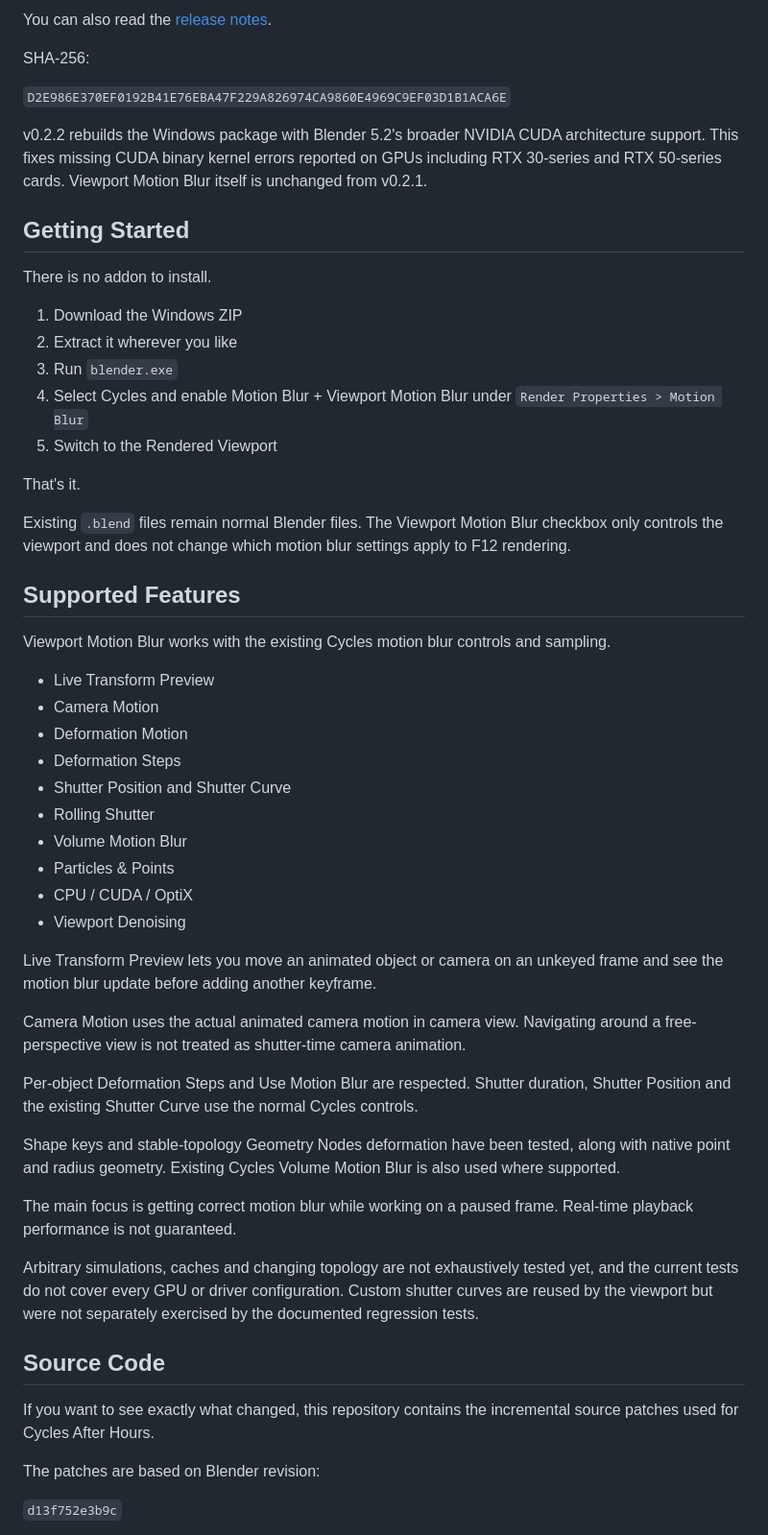
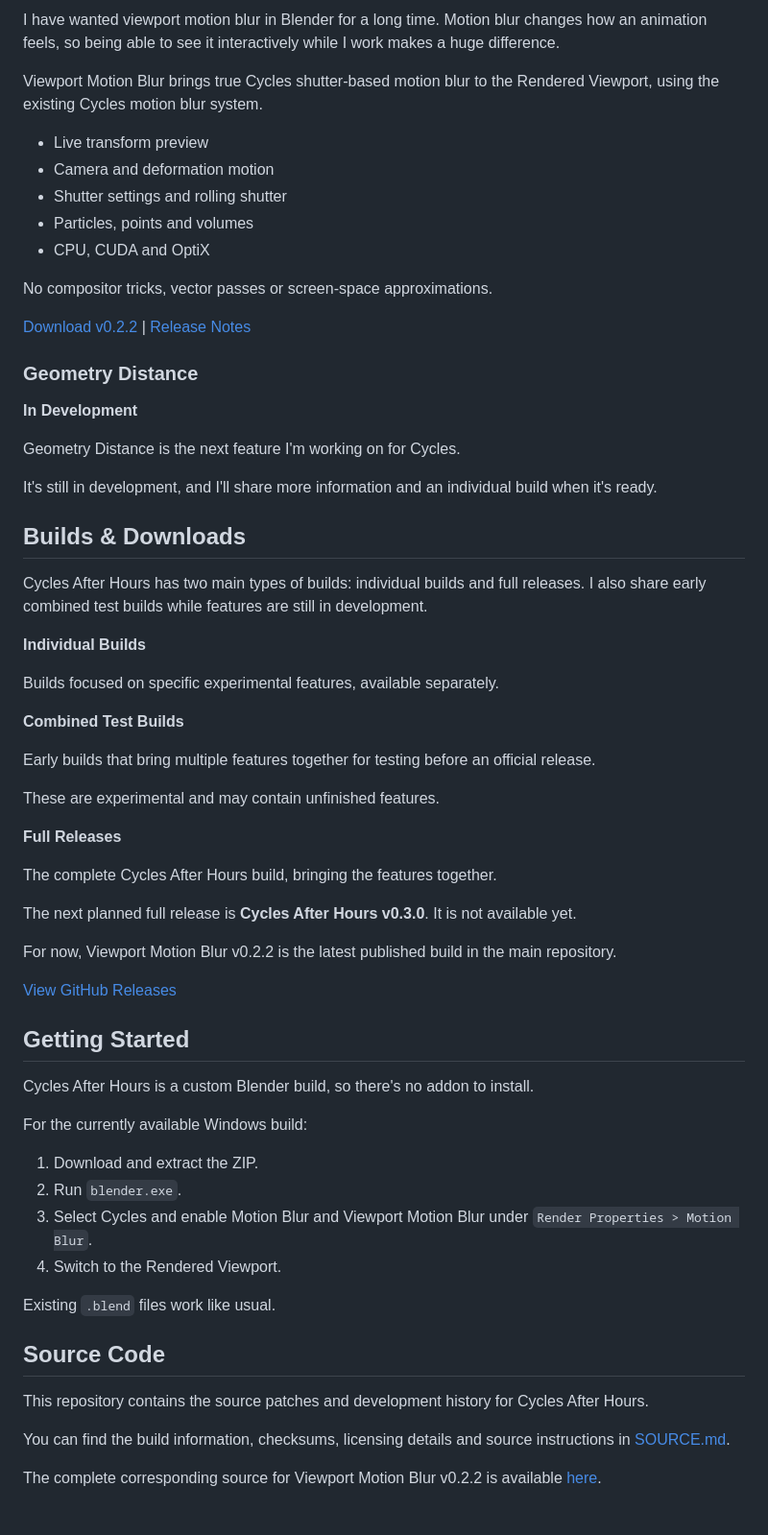
Before and after one commit to BramGunst/cycles-after-hours, a Markdown page: README.md, the part around one of its changes. Shown at 96% size. Rendered like a GitHub page.

Commit message:
Update README for multiple Cycles features

```diff
--- a/README.md
+++ b/README.md
@@ -26,58 +16,68 @@ The current build is **Viewport Motion Blur v0.2.2** for **Blender 5.2.2 LTS** o
 
-You can also read the [release notes](https://github.com/BramGunst/cycles-after-hours/releases/tag/viewport-motion-blur-v0.2.2).
+I have wanted viewport motion blur in Blender for a long time. Motion blur changes how an animation feels, so being able to see it interactively while I work makes a huge difference.
 
-SHA-256:
+Viewport Motion Blur brings true Cycles shutter-based motion blur to the Rendered Viewport, using the existing Cycles motion blur system.
 
-`D2E986E370EF0192B41E76EBA47F229A826974CA9860E4969C9EF03D1B1ACA6E`
+- Live transform preview
+- Camera and deformation motion
+- Shutter settings and rolling shutter
+- Particles, points and volumes
+- CPU, CUDA and OptiX
 
-v0.2.2 rebuilds the Windows package with Blender 5.2's broader NVIDIA CUDA architecture support. This fixes missing CUDA binary kernel errors reported on GPUs including RTX 30-series and RTX 50-series cards. Viewport Motion Blur itself is unchanged from v0.2.1.
+No compositor tricks, vector passes or screen-space approximations.
+
+[Download v0.2.2](https://github.com/BramGunst/cycles-after-hours/releases/download/viewport-motion-blur-v0.2.2/Cycles-After-Hours_Blender-5.2.2_Viewport-Motion-Blur-v0.2.2-Windows-x64.zip) | [Release Notes](https://github.com/BramGunst/cycles-after-hours/releases/tag/viewport-motion-blur-v0.2.2)
+
+### Geometry Distance
+
+**In Development**
+
+Geometry Distance is the next feature I'm working on for Cycles.
+
+It's still in development, and I'll share more information and an individual build when it's ready.
+
+## Builds & Downloads
+
+Cycles After Hours has two main types of builds: individual builds and full releases. I also share early combined test builds while features are still in development.
+
+**Individual Builds**
+
+Builds focused on specific experimental features, available separately.
+
+**Combined Test Builds**
+
+Early builds that bring multiple features together for testing before an official release.
+
+These are experimental and may contain unfinished features.
+
+**Full Releases**
+
+The complete Cycles After Hours build, bringing the features together.
+
+The next planned full release is **Cycles After Hours v0.3.0**. It is not available yet.
+
+For now, Viewport Motion Blur v0.2.2 is the latest published build in the main repository.
+
+[View GitHub Releases](https://github.com/BramGunst/cycles-after-hours/releases)
 
 ## Getting Started
 
-There is no addon to install.
+Cycles After Hours is a custom Blender build, so there's no addon to install.
 
-1. Download the Windows ZIP
-2. Extract it wherever you like
-3. Run `blender.exe`
-4. Select Cycles and enable Motion Blur + Viewport Motion Blur under `Render Properties > Motion Blur`
-5. Switch to the Rendered Viewport
+For the currently available Windows build:
 
-That's it.
+1. Download and extract the ZIP.
+2. Run `blender.exe`.
+3. Select Cycles and enable Motion Blur and Viewport Motion Blur under `Render Properties > Motion Blur`.
+4. Switch to the Rendered Viewport.
 
-Existing `.blend` files remain normal Blender files. The Viewport Motion Blur checkbox only controls the viewport and does not change which motion blur settings apply to F12 rendering.
-
-## Supported Features
-
-Viewport Motion Blur works with the existing Cycles motion blur controls and sampling.
-
-- Live Transform Preview
-- Camera Motion
-- Deformation Motion
-- Deformation Steps
-- Shutter Position and Shutter Curve
-- Rolling Shutter
-- Volume Motion Blur
-- Particles & Points
-- CPU / CUDA / OptiX
-- Viewport Denoising
-
-Live Transform Preview lets you move an animated object or camera on an unkeyed frame and see the motion blur update before adding another keyframe.
-
-Camera Motion uses the actual animated camera motion in camera view. Navigating around a free-perspective view is not treated as shutter-time camera animation.
-
-Per-object Deformation Steps and Use Motion Blur are respected. Shutter duration, Shutter Position and the existing Shutter Curve use the normal Cycles controls.
-
-Shape keys and stable-topology Geometry Nodes deformation have been tested, along with native point and radius geometry. Existing Cycles Volume Motion Blur is also used where supported.
-
-The main focus is getting correct motion blur while working on a paused frame. Real-time playback performance is not guaranteed.
-
-Arbitrary simulations, caches and changing topology are not exhaustively tested yet, and the current tests do not cover every GPU or driver configuration. Custom shutter curves are reused by the viewport but were not separately exercised by the documented regression tests.
+Existing `.blend` files work like usual.
 
 ## Source Code
 
-If you want to see exactly what changed, this repository contains the incremental source patches used for Cycles After Hours.
+This repository contains the source patches and development history for Cycles After Hours.
 
-The patches are based on Blender revision:
+You can find the build information, checksums, licensing details and source instructions in [SOURCE.md](SOURCE.md).
 
-`d13f752e3b9c`
+The complete corresponding source for Viewport Motion Blur v0.2.2 is available [here](https://github.com/BramGunst/cycles-after-hours/releases/download/viewport-motion-blur-v0.2.2/Cycles-After-Hours_Blender-5.2.2_Viewport-Motion-Blur-v0.2.2-Source.tar.xz).
 
```
Also changed, not shown: other parts of README.md (+8 -41 lines).
